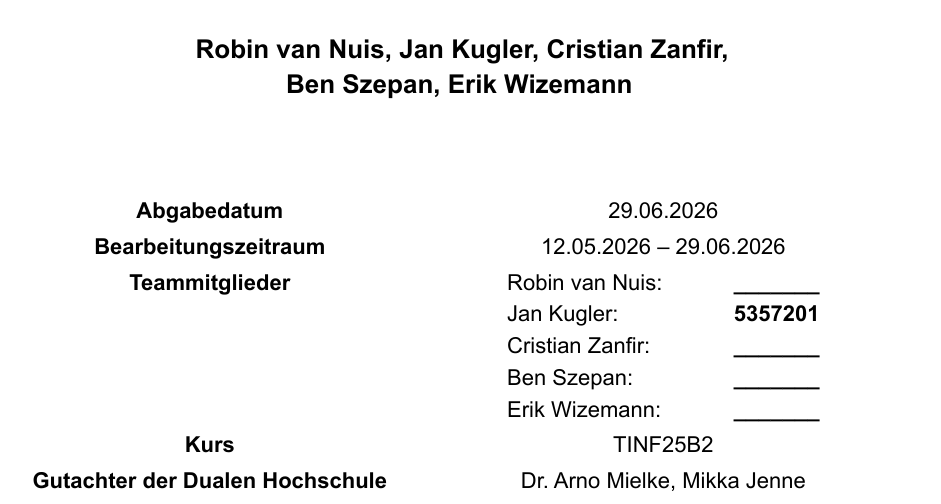
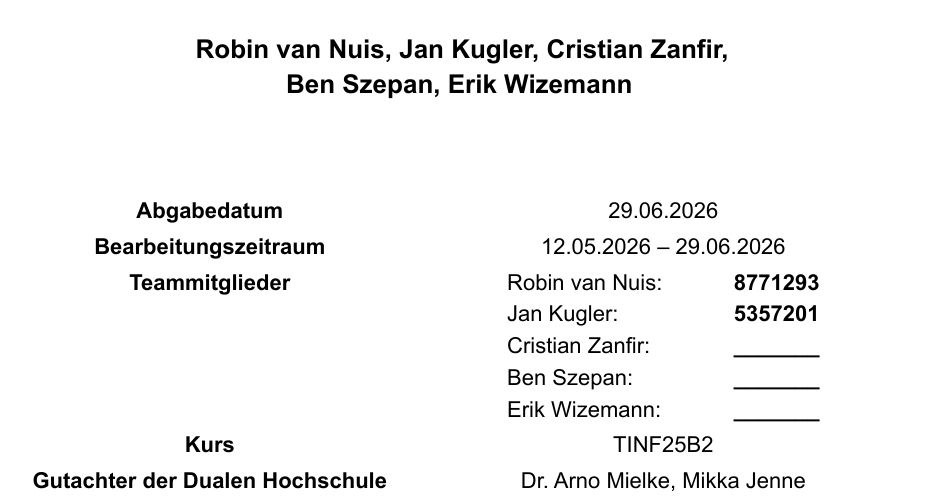
Before and after one commit to WizemannGitHub/DHBW-Food-WebApp, a Typst document (Dokumente/titelblatt.typ): part of the page, cut so that both start at the same text. The pictures show the PDF file Dokumente/titelblatt.pdf that the author committed with the source.

Commit message:
Matrikelnummer Robin

```diff
--- a/Dokumente/titelblatt.typ
+++ b/Dokumente/titelblatt.typ
@@ -62,7 +62,7 @@
         columns: (4cm, auto),
         align: (left, left),
         row-gutter: 8pt,
-        [Robin van Nuis:], [*\_\_\_\_\_\_\_*],
+        [Robin van Nuis:], [*\8\7\7\1\2\9\3*],
         [Jan Kugler:], [*\5\3\5\7\2\0\1*],
         [Cristian Zanfir:], [*\_\_\_\_\_\_\_*],
         [Ben Szepan:], [*\_\_\_\_\_\_\_*],
```
Also changed, not shown: Dokumente/titelblatt.pdf.
